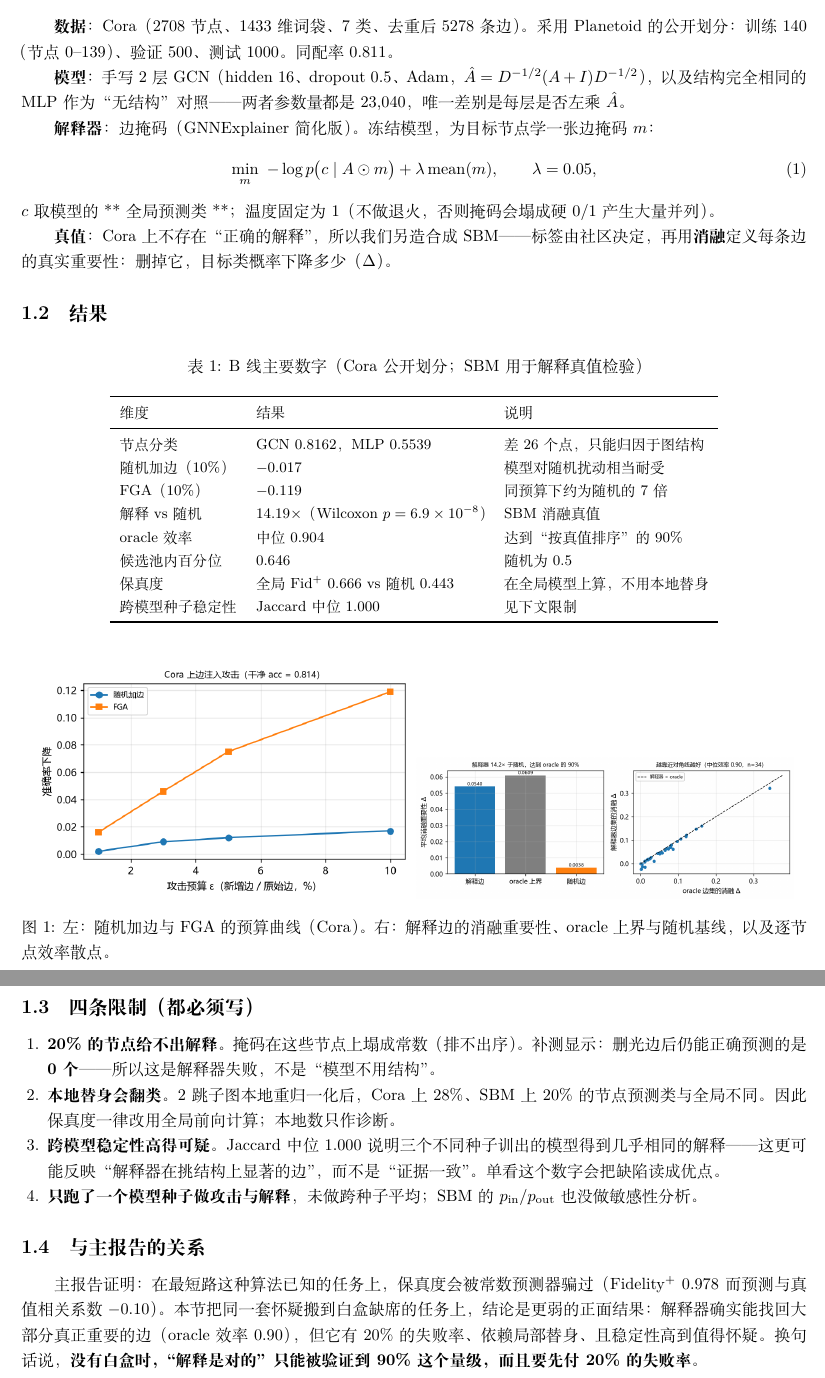
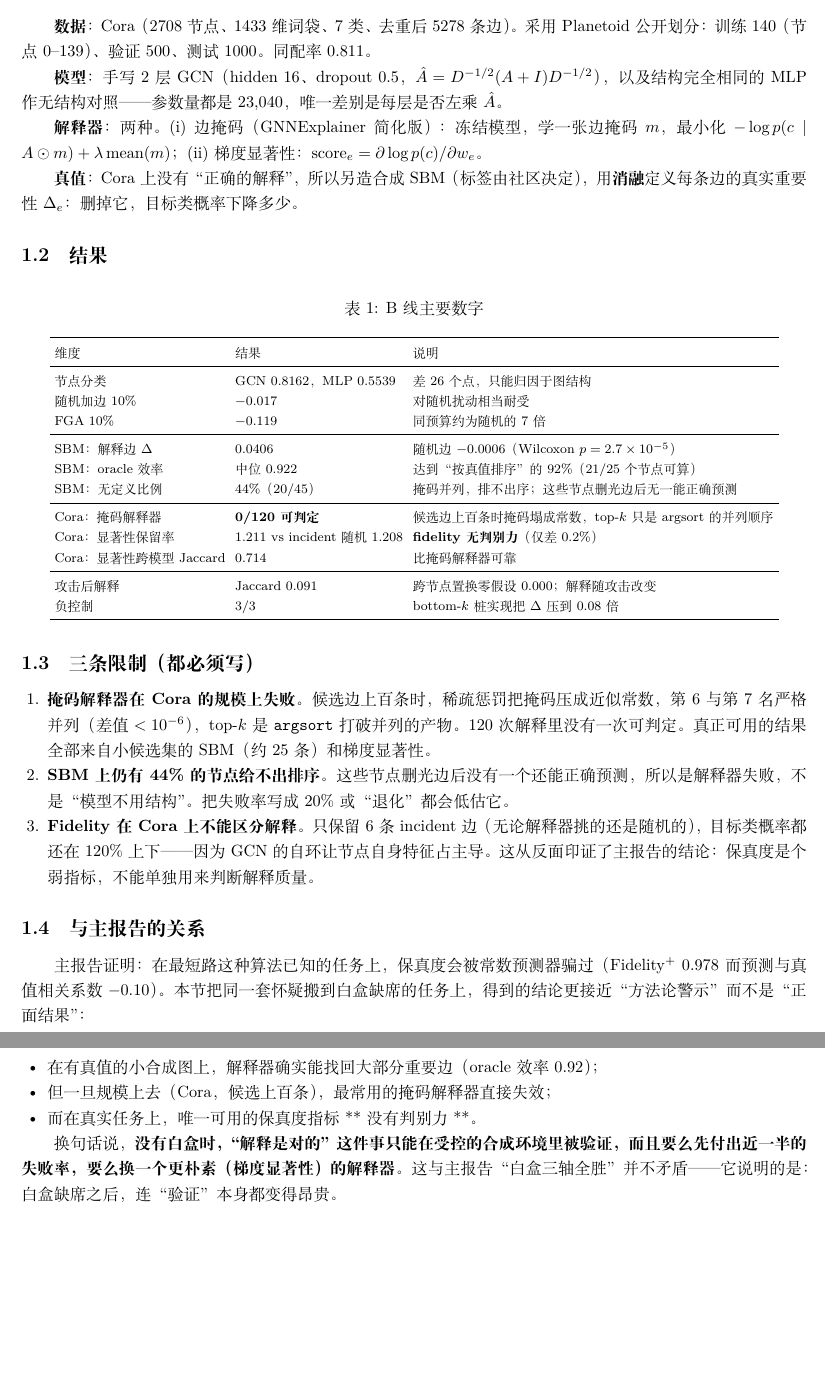
Before and after one commit to Tony-Stank-shift/Algorithm-Analysis-and-Design, a LaTeX document (report/appB-main.tex, which reads report/appendixB.tex): two parts of pages 1 and 2 of 2, joined at a grey line, cut so that both start at the same text, the shorter picture padded with empty space. Compiled offline with XeLaTeX; a missing font is replaced by an installed copy or a similar font.

Commit message:
fix(b): correct normalized adjacency in explainer; rework Cora explanation, attack stability and controls

```diff
--- a/report/appendixB.tex
+++ b/report/appendixB.tex
@@ -6,65 +6,71 @@
 
 \subsection{设定}
 
-\textbf{数据}：Cora（2708 节点、1433 维词袋、7 类、去重后 5278 条边）。采用 Planetoid 的公开划分：训练 140（节点 0--139）、验证 500、测试 1000。
-同配率 0.811。
+\textbf{数据}：Cora（2708 节点、1433 维词袋、7 类、去重后 5278 条边）。采用 Planetoid 公开划分：训练 140（节点 0--139）、验证 500、测试 1000。同配率 0.811。
 
-\textbf{模型}：手写 2 层 GCN（hidden 16、dropout 0.5、Adam，$\hat A=D^{-1/2}(A+I)D^{-1/2}$），
-以及结构完全相同的 MLP 作为“无结构”对照——两者参数量都是 23{,}040，唯一差别是每层是否左乘 $\hat A$。
+\textbf{模型}：手写 2 层 GCN（hidden 16、dropout 0.5，$\hat A=D^{-1/2}(A+I)D^{-1/2}$），
+以及结构完全相同的 MLP 作无结构对照——参数量都是 23{,}040，唯一差别是每层是否左乘 $\hat A$。
 
-\textbf{解释器}：边掩码（GNNExplainer 简化版）。冻结模型，为目标节点学一张边掩码 $m$：
-\begin{equation}
-\min_m\ -\log p\bigl(c \mid A\odot m\bigr)+\lambda\,\mathrm{mean}(m),\qquad \lambda=0.05,
-\end{equation}
-$c$ 取模型的**全局预测类**；温度固定为 1（不做退火，否则掩码会塌成硬 0/1 产生大量并列）。
+\textbf{解释器}：两种。
+(i) 边掩码（GNNExplainer 简化版）：冻结模型，学一张边掩码 $m$，最小化 $-\log p(c\mid A\odot m)+\lambda\,\mathrm{mean}(m)$；
+(ii) 梯度显著性：$\mathrm{score}_e=\partial\log p(c)/\partial w_e$。
 
-\textbf{真值}：Cora 上不存在“正确的解释”，所以我们另造合成 SBM——标签由社区决定，
-再用\textbf{消融}定义每条边的真实重要性：删掉它，目标类概率下降多少（$\Delta$）。
+\textbf{真值}：Cora 上没有“正确的解释”，所以另造合成 SBM（标签由社区决定），
+用\textbf{消融}定义每条边的真实重要性 $\Delta_e$：删掉它，目标类概率下降多少。
 
 \subsection{结果}
 
 \begin{table}[H]
 \centering
-\caption{B 线主要数字（Cora 公开划分；SBM 用于解释真值检验）}
+\caption{B 线主要数字}
 \label{tab:appB}
-\small
+\footnotesize
+\setlength{\tabcolsep}{3pt}
 \begin{tabular}{lll}
 \toprule
 维度 & 结果 & 说明 \\
 \midrule
 节点分类 & GCN 0.8162，MLP 0.5539 & 差 26 个点，只能归因于图结构 \\
-随机加边（10\%） & $-0.017$ & 模型对随机扰动相当耐受 \\
-FGA（10\%） & $-0.119$ & 同预算下约为随机的 7 倍 \\
-解释 vs 随机 & $14.19\times$（Wilcoxon $p=6.9\times10^{-8}$） & SBM 消融真值 \\
-oracle 效率 & 中位 0.904 & 达到“按真值排序”的 90\% \\
-候选池内百分位 & 0.646 & 随机为 0.5 \\
-保真度 & 全局 Fid$^+$ 0.666 vs 随机 0.443 & 在全局模型上算，不用本地替身 \\
-跨模型种子稳定性 & Jaccard 中位 1.000 & 见下文限制 \\
+随机加边 10\% & $-0.017$ & 对随机扰动相当耐受 \\
+FGA 10\% & $-0.119$ & 同预算约为随机的 7 倍 \\
+\midrule
+SBM：解释边 $\Delta$ & 0.0406 & 随机边 $-0.0006$（Wilcoxon $p=2.7\times10^{-5}$） \\
+SBM：oracle 效率 & 中位 0.922 & 达到“按真值排序”的 92\%（21/25 个节点可算） \\
+SBM：无定义比例 & 44\%（20/45） & 掩码并列，排不出序；这些节点删光边后无一能正确预测 \\
+\midrule
+Cora：掩码解释器 & \textbf{0/120 可判定} & 候选边上百条时掩码塌成常数，top-$k$ 只是 argsort 的并列顺序 \\
+Cora：显著性保留率 & 1.211 vs incident 随机 1.208 & \textbf{fidelity 无判别力}（仅差 0.2\%） \\
+Cora：显著性跨模型 Jaccard & 0.714 & 比掩码解释器可靠 \\
+\midrule
+攻击后解释 & Jaccard 0.091 & 跨节点置换零假设 0.000；解释随攻击改变 \\
+负控制 & 3/3 & bottom-$k$ 桩实现把 $\Delta$ 压到 0.08 倍 \\
 \bottomrule
 \end{tabular}
 \end{table}
 
-\begin{figure}[H]
-\centering
-\includegraphics[width=0.48\textwidth]{b_attack.png}
-\includegraphics[width=0.48\textwidth]{b_explain.png}
-\caption{左：随机加边与 FGA 的预算曲线（Cora）。右：解释边的消融重要性、oracle 上界与随机基线，以及逐节点效率散点。}
-\label{fig:appB}
-\end{figure}
-
-\subsection{四条限制（都必须写）}
+\subsection{三条限制（都必须写）}
 
 \begin{enumerate}[leftmargin=1.6em]
-\item \textbf{20\% 的节点给不出解释。}掩码在这些节点上塌成常数（排不出序）。补测显示：删光边后仍能正确预测的是 \textbf{0 个}——所以这是解释器失败，不是“模型不用结构”。
-\item \textbf{本地替身会翻类。}2 跳子图本地重归一化后，Cora 上 28\%、SBM 上 20\% 的节点预测类与全局不同。因此保真度一律改用全局前向计算；本地数只作诊断。
-\item \textbf{跨模型稳定性高得可疑。}Jaccard 中位 1.000 说明三个不同种子训出的模型得到几乎相同的解释——这更可能反映“解释器在挑结构上显著的边”，而不是“证据一致”。单看这个数字会把缺陷读成优点。
-\item \textbf{只跑了一个模型种子做攻击与解释}，未做跨种子平均；SBM 的 $p_{\mathrm{in}}/p_{\mathrm{out}}$ 也没做敏感性分析。
+\item \textbf{掩码解释器在 Cora 的规模上失败。}候选边上百条时，稀疏惩罚把掩码压成近似常数，
+第 6 与第 7 名严格并列（差值 $<10^{-6}$），top-$k$ 是 \texttt{argsort} 打破并列的产物。120 次解释里没有一次可判定。
+真正可用的结果全部来自小候选集的 SBM（约 25 条）和梯度显著性。
+\item \textbf{SBM 上仍有 44\% 的节点给不出排序。}这些节点删光边后没有一个还能正确预测，
+所以是解释器失败，不是“模型不用结构”。把失败率写成 20\% 或“退化”都会低估它。
+\item \textbf{Fidelity 在 Cora 上不能区分解释。}只保留 6 条 incident 边（无论解释器挑的还是随机的），
+目标类概率都还在 120\% 上下——因为 GCN 的自环让节点自身特征占主导。
+这从反面印证了主报告的结论：保真度是个弱指标，不能单独用来判断解释质量。
 \end{enumerate}
 
 \subsection{与主报告的关系}
 
 主报告证明：在最短路这种算法已知的任务上，保真度会被常数预测器骗过（Fidelity$^+$ 0.978 而预测与真值相关系数 $-0.10$）。
-本节把同一套怀疑搬到白盒缺席的任务上，结论是更弱的正面结果：
-解释器确实能找回大部分真正重要的边（oracle 效率 0.90），
-但它有 20\% 的失败率、依赖局部替身、且稳定性高到值得怀疑。
-换句话说，\textbf{没有白盒时，“解释是对的”只能被验证到 90\% 这个量级，而且要先付 20\% 的失败率}。
+本节把同一套怀疑搬到白盒缺席的任务上，得到的结论更接近“方法论警示”而不是“正面结果”：
+
+\begin{itemize}[leftmargin=1.6em]
+\item 在有真值的小合成图上，解释器确实能找回大部分重要边（oracle 效率 0.92）；
+\item 但一旦规模上去（Cora，候选上百条），最常用的掩码解释器直接失效；
+\item 而在真实任务上，唯一可用的保真度指标**没有判别力**。
+\end{itemize}
+
+换句话说，\textbf{没有白盒时，“解释是对的”这件事只能在受控的合成环境里被验证，而且要么先付出近一半的失败率，要么换一个更朴素（梯度显著性）的解释器}。
+这与主报告“白盒三轴全胜”并不矛盾——它说明的是：白盒缺席之后，连“验证”本身都变得昂贵。
```
Also changed, not shown: README.md, report/appB-main.pdf, results/fig/b_explain.png, 8 other files.
